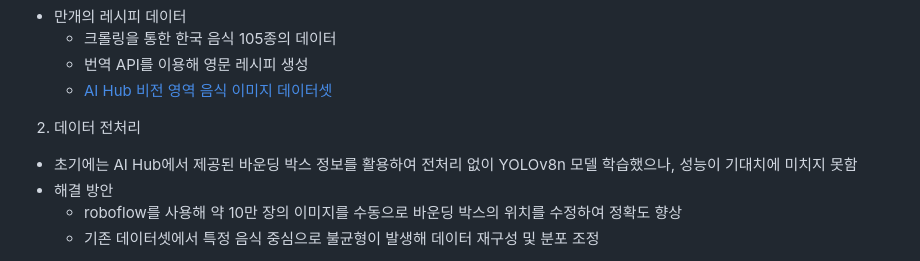
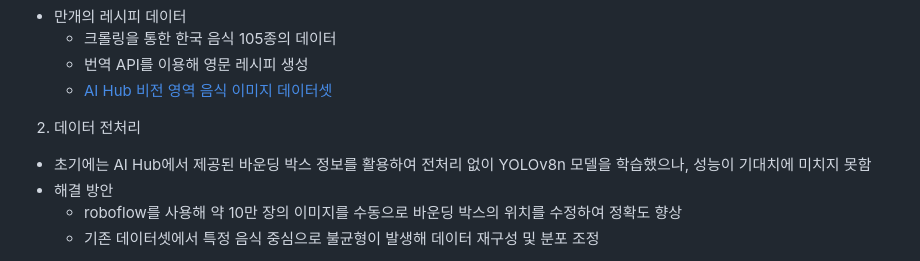
Before and after one commit to FnFood/Food_classification, a Markdown page: README.md, the part around the change. Drawn GitHub-style.

```diff
--- a/README.md
+++ b/README.md
@@ -35,7 +35,7 @@
   * [AI Hub 비전 영역 음식 이미지 데이터셋](https://aihub.or.kr/aihubdata/data/view.do?currMenu=115&topMenu=100&aihubDataSe=data&dataSetSn=71564)
 
 2) 데이터 전처리
-- 초기에는 AI Hub에서 제공된 바운딩 박스 정보를 활용하여 전처리 없이 YOLOv8n 모델 학습했으나, 성능이 기대치에 미치지 못함
+- 초기에는 AI Hub에서 제공된 바운딩 박스 정보를 활용하여 전처리 없이 YOLOv8n 모델을 학습했으나, 성능이 기대치에 미치지 못함
 - 해결 방안
   * roboflow를 사용해 약 10만 장의 이미지를 수동으로 바운딩 박스의 위치를 수정하여 정확도 향상
   * 기존 데이터셋에서 특정 음식 중심으로 불균형이 발생해 데이터 재구성 및 분포 조정
```
